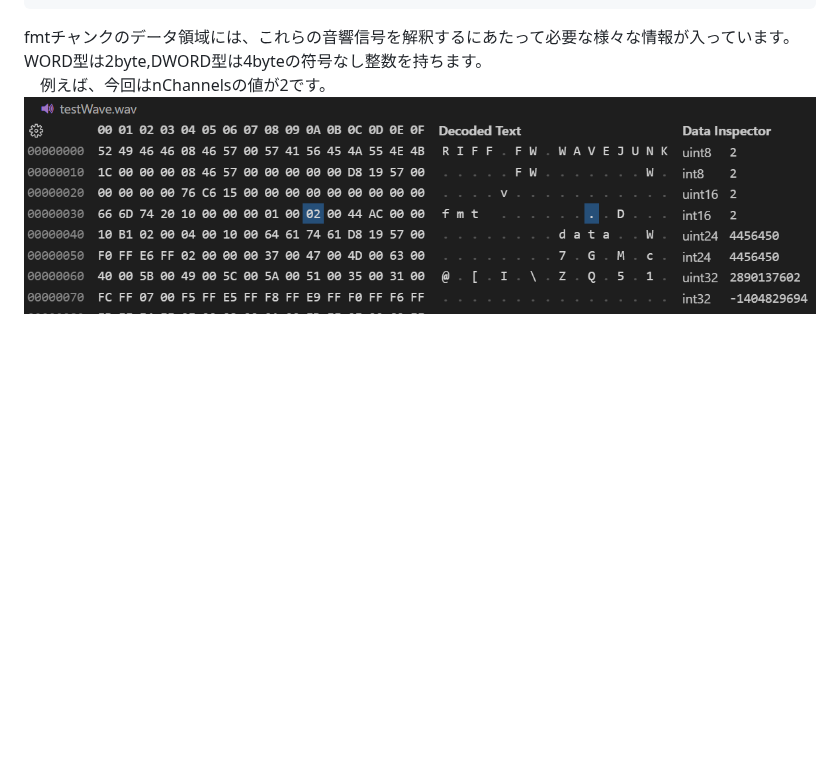
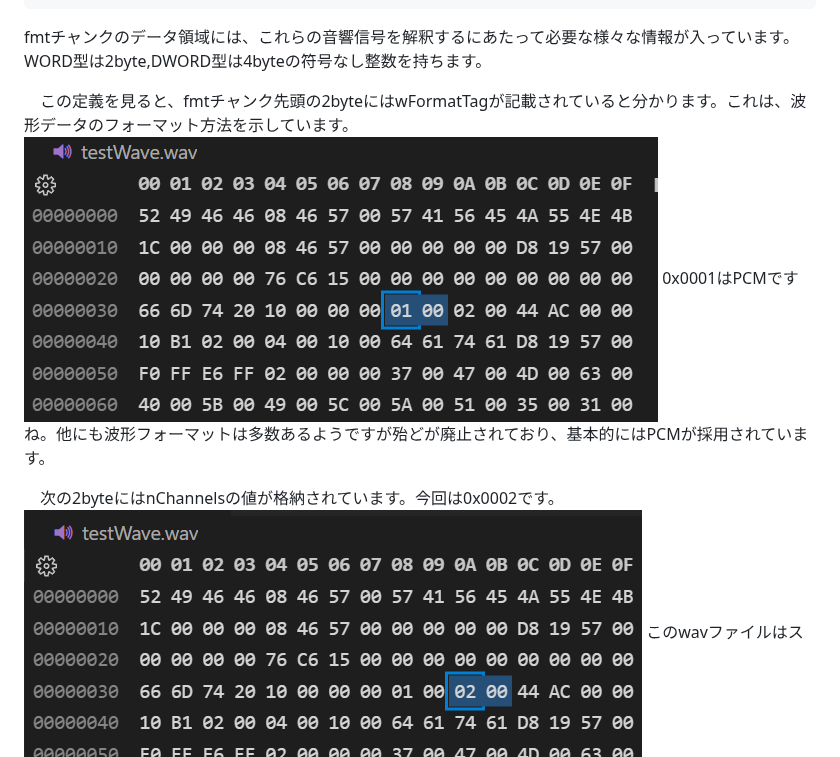
Before and after one commit to ItisNoMatter/articles, a Markdown page: articles/85924cd74c8c8f.md, the part around one of its changes. Rendered like a GitHub page; pictures changed too: images/85924cd74c8c8f/2022-06-19-09-03-26.png (added), images/85924cd74c8c8f/2022-06-19-09-04-12.png (added); blank space fills up the shorter version.

````diff
--- a/articles/85924cd74c8c8f.md
+++ b/articles/85924cd74c8c8f.md
@@ -79,6 +79,11 @@ typedef struct pcmwaveformat_tag {
 ```
 
 fmtチャンクのデータ領域には、これらの音響信号を解釈するにあたって必要な様々な情報が入っています。WORD型は2byte,DWORD型は4byteの符号なし整数を持ちます。
-　例えば、今回はnChannelsの値が2です。
-![](/images/85924cd74c8c8f/2022-06-18-22-49-45.png)
+
+　この定義を見ると、fmtチャンク先頭の2byteにはwFormatTagが記載されていると分かります。これは、波形データのフォーマット方法を示しています。
+![](/images/85924cd74c8c8f/2022-06-19-09-03-26.png)
+0x0001はPCMですね。他にも波形フォーマットは多数あるようですが殆どが廃止されており、基本的にはPCMが採用されています。
+
+　次の2byteにはnChannelsの値が格納されています。今回は0x0002です。
+![](/images/85924cd74c8c8f/2022-06-19-09-04-12.png)
 このwavファイルはステレオ音源であることがわかりました。
````
Also changed, not shown: other parts of articles/85924cd74c8c8f.md (+24 -7 lines), images/85924cd74c8c8f/2022-06-19-09-39-38.png (added), images/85924cd74c8c8f/2022-06-19-11-00-05.png (added), images/85924cd74c8c8f/2022-06-19-11-32-07.png (added).
